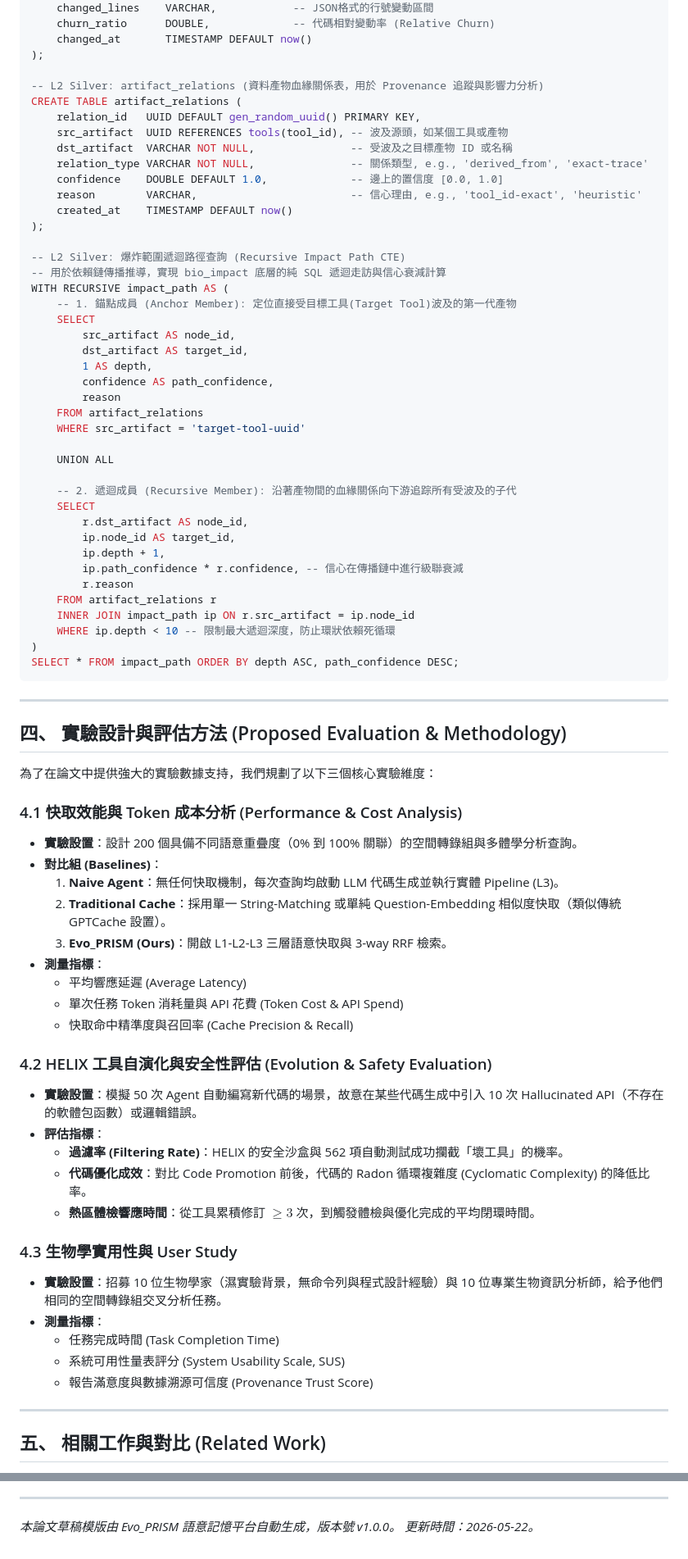
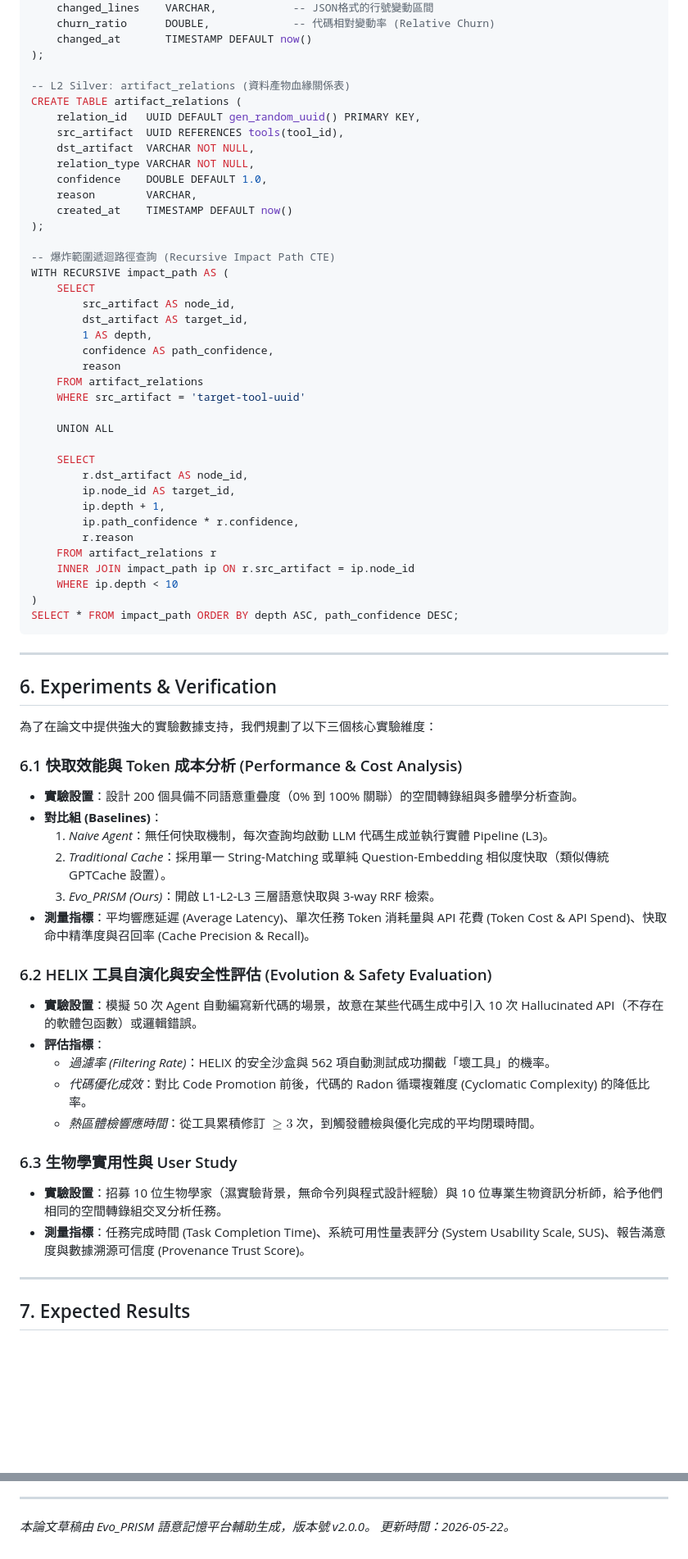
Before and after one commit to ddmanyes/Evo_PRISM, a Markdown page: docs/paper_draft.md, 2 parts joined by grey strips. Shown at 82% size. Rendered like a GitHub page; blank space fills up the shorter version.

````diff
--- a/docs/paper_draft.md
+++ b/docs/paper_draft.md
@@ -210,21 +261,19 @@ CREATE TABLE tool_change_log (
     changed_at       TIMESTAMP DEFAULT now()
 );
 
--- L2 Silver: artifact_relations (資料產物血緣關係表，用於 Provenance 追蹤與影響力分析)
+-- L2 Silver: artifact_relations (資料產物血緣關係表)
 CREATE TABLE artifact_relations (
     relation_id   UUID DEFAULT gen_random_uuid() PRIMARY KEY,
-    src_artifact  UUID REFERENCES tools(tool_id), -- 波及源頭，如某個工具或產物
-    dst_artifact  VARCHAR NOT NULL,               -- 受波及之目標產物 ID 或名稱
-    relation_type VARCHAR NOT NULL,               -- 關係類型, e.g., 'derived_from', 'exact-trace'
-    confidence    DOUBLE DEFAULT 1.0,             -- 邊上的置信度 [0.0, 1.0]
-    reason        VARCHAR,                        -- 信心理由, e.g., 'tool_id-exact', 'heuristic'
+    src_artifact  UUID REFERENCES tools(tool_id),
+    dst_artifact  VARCHAR NOT NULL,
+    relation_type VARCHAR NOT NULL,
+    confidence    DOUBLE DEFAULT 1.0,
+    reason        VARCHAR,
     created_at    TIMESTAMP DEFAULT now()
 );
 
--- L2 Silver: 爆炸範圍遞迴路徑查詢 (Recursive Impact Path CTE)
--- 用於依賴鏈傳播推導，實現 bio_impact 底層的純 SQL 遞迴走訪與信心衰減計算
+-- 爆炸範圍遞迴路徑查詢 (Recursive Impact Path CTE)
 WITH RECURSIVE impact_path AS (
-    -- 1. 錨點成員 (Anchor Member): 定位直接受目標工具(Target Tool)波及的第一代產物
     SELECT
         src_artifact AS node_id,
         dst_artifact AS target_id,
@@ -236,52 +285,48 @@ WITH RECURSIVE impact_path AS (
 
     UNION ALL
 
-    -- 2. 遞迴成員 (Recursive Member): 沿著產物間的血緣關係向下游追踪所有受波及的子代
     SELECT
         r.dst_artifact AS node_id,
         ip.node_id AS target_id,
         ip.depth + 1,
-        ip.path_confidence * r.confidence, -- 信心在傳播鏈中進行級聯衰減
+        ip.path_confidence * r.confidence,
         r.reason
     FROM artifact_relations r
     INNER JOIN impact_path ip ON r.src_artifact = ip.node_id
-    WHERE ip.depth < 10 -- 限制最大遞迴深度，防止環狀依賴死循環
+    WHERE ip.depth < 10
 )
 SELECT * FROM impact_path ORDER BY depth ASC, path_confidence DESC;
 ```
 
 ---
 
-## 四、 實驗設計與評估方法 (Proposed Evaluation & Methodology)
+## 6. Experiments & Verification
 
 為了在論文中提供強大的實驗數據支持，我們規劃了以下三個核心實驗維度：
 
-### 4.1 快取效能與 Token 成本分析 (Performance & Cost Analysis)
-*   **實驗設置**：設計 200 個具備不同語意重疊度（0% 到 100% 關聯）的空間轉錄組與多體學分析查詢。
-*   **對比組 (Baselines)**：
-    1.  **Naive Agent**：無任何快取機制，每次查詢均啟動 LLM 代碼生成並執行實體 Pipeline (L3)。
-    2.  **Traditional Cache**：採用單一 String-Matching 或單純 Question-Embedding 相似度快取（類似傳統 GPTCache 設置）。
-    3.  **Evo_PRISM (Ours)**：開啟 L1-L2-L3 三層語意快取與 3-way RRF 檢索。
-*   **測量指標**：
-    *   平均響應延遲 (Average Latency)
-    *   單次任務 Token 消耗量與 API 花費 (Token Cost & API Spend)
-    *   快取命中精準度與召回率 (Cache Precision & Recall)
+### 6.1 快取效能與 Token 成本分析 (Performance & Cost Analysis)
 
-### 4.2 HELIX 工具自演化與安全性評估 (Evolution & Safety Evaluation)
-*   **實驗設置**：模擬 50 次 Agent 自動編寫新代碼的場景，故意在某些代碼生成中引入 10 次 Hallucinated API（不存在的軟體包函數）或邏輯錯誤。
-*   **評估指標**：
-    *   **過濾率 (Filtering Rate)**：HELIX 的安全沙盒與 562 項自動測試成功攔截「壞工具」的機率。
-    *   **代碼優化成效**：對比 Code Promotion 前後，代碼的 Radon 循環複雜度 (Cyclomatic Complexity) 的降低比率。
-    *   **熱區體檢響應時間**：從工具累積修訂 $\ge 3$ 次，到觸發體檢與優化完成的平均閉環時間。
+- **實驗設置**：設計 200 個具備不同語意重疊度（0% 到 100% 關聯）的空間轉錄組與多體學分析查詢。
+- **對比組 (Baselines)**：
+  1. *Naive Agent*：無任何快取機制，每次查詢均啟動 LLM 代碼生成並執行實體 Pipeline (L3)。
+  2. *Traditional Cache*：採用單一 String-Matching 或單純 Question-Embedding 相似度快取（類似傳統 GPTCache 設置）。
+  3. *Evo_PRISM (Ours)*：開啟 L1-L2-L3 三層語意快取與 3-way RRF 檢索。
+- **測量指標**：平均響應延遲 (Average Latency)、單次任務 Token 消耗量與 API 花費 (Token Cost & API Spend)、快取命中精準度與召回率 (Cache Precision & Recall)。
 
-### 4.3 生物學實用性與 User Study
-*   **實驗設置**：招募 10 位生物學家（濕實驗背景，無命令列與程式設計經驗）與 10 位專業生物資訊分析師，給予他們相同的空間轉錄組交叉分析任務。
-*   **測量指標**：
-    *   任務完成時間 (Task Completion Time)
-    *   系統可用性量表評分 (System Usability Scale, SUS)
-    *   報告滿意度與數據溯源可信度 (Provenance Trust Score)
+### 6.2 HELIX 工具自演化與安全性評估 (Evolution & Safety Evaluation)
+
+- **實驗設置**：模擬 50 次 Agent 自動編寫新代碼的場景，故意在某些代碼生成中引入 10 次 Hallucinated API（不存在的軟體包函數）或邏輯錯誤。
+- **評估指標**：
+  - *過濾率 (Filtering Rate)*：HELIX 的安全沙盒與 562 項自動測試成功攔截「壞工具」的機率。
+  - *代碼優化成效*：對比 Code Promotion 前後，代碼的 Radon 循環複雜度 (Cyclomatic Complexity) 的降低比率。
+  - *熱區體檢響應時間*：從工具累積修訂 $\ge 3$ 次，到觸發體檢與優化完成的平均閉環時間。
+
+### 6.3 生物學實用性與 User Study
+
+- **實驗設置**：招募 10 位生物學家（濕實驗背景，無命令列與程式設計經驗）與 10 位專業生物資訊分析師，給予他們相同的空間轉錄組交叉分析任務。
+- **測量指標**：任務完成時間 (Task Completion Time)、系統可用性量表評分 (System Usability Scale, SUS)、報告滿意度與數據溯源可信度 (Provenance Trust Score)。
 
 ---
 
-## 五、 相關工作與對比 (Related Work)
+## 7. Expected Results
 
@@ -425,5 +364,5 @@ SELECT * FROM impact_path ORDER BY depth ASC, path_confidence DESC;
 
 ---
 
-*本論文草稿模版由 Evo_PRISM 語意記憶平台自動生成，版本號 v1.0.0。*
+*本論文草稿由 Evo_PRISM 語意記憶平台輔助生成，版本號 v2.0.0。*
 *更新時間：2026-05-22。*
````
Also changed, not shown: other parts of docs/paper_draft.md (+152 -207 lines).
